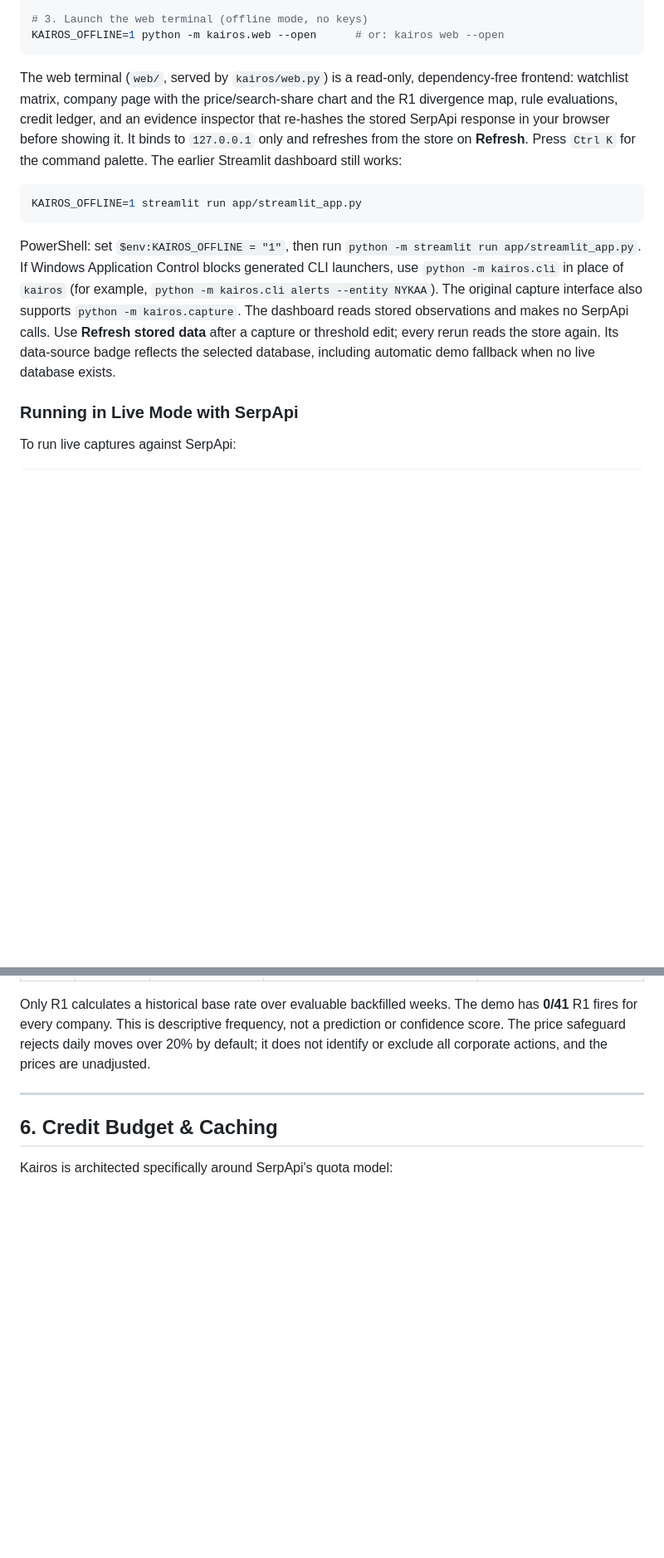
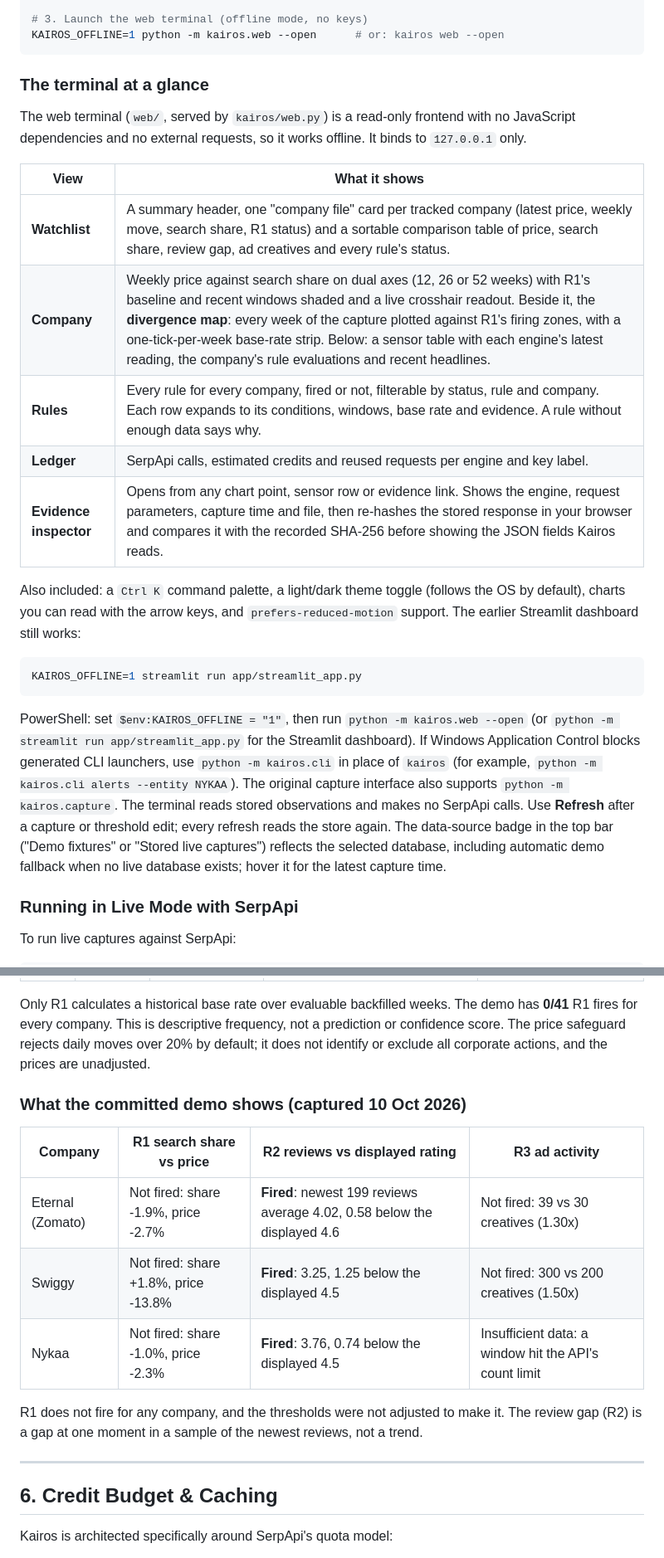
Before and after one commit to catherinearulanand/Kairos, a Markdown page: README.md, 2 parts joined by grey strips. Shown: that part at 83% size. GitHub-like rendering; blank space fills up the shorter version.

````diff
--- a/README.md
+++ b/README.md
@@ -30,24 +30,35 @@ pip install -e '.[dev]'
 KAIROS_OFFLINE=1 python -m kairos.web --open      # or: kairos web --open
 ```
 
-The web terminal (`web/`, served by `kairos/web.py`) is a read-only, dependency-free frontend:
-watchlist matrix, company page with the price/search-share chart and the R1 divergence map,
-rule evaluations, credit ledger, and an evidence inspector that re-hashes the stored SerpApi
-response in your browser before showing it. It binds to `127.0.0.1` only and refreshes from the
-store on **Refresh**. Press `Ctrl K` for the command palette. The earlier Streamlit dashboard
-still works:
+### The terminal at a glance
+
+The web terminal (`web/`, served by `kairos/web.py`) is a read-only frontend with no JavaScript
+dependencies and no external requests, so it works offline. It binds to `127.0.0.1` only.
+
+| View | What it shows |
+|---|---|
+| **Watchlist** | A summary header, one "company file" card per tracked company (latest price, weekly move, search share, R1 status) and a sortable comparison table of price, search share, review gap, ad creatives and every rule's status. |
+| **Company** | Weekly price against search share on dual axes (12, 26 or 52 weeks) with R1's baseline and recent windows shaded and a live crosshair readout. Beside it, the **divergence map**: every week of the capture plotted against R1's firing zones, with a one-tick-per-week base-rate strip. Below: a sensor table with each engine's latest reading, the company's rule evaluations and recent headlines. |
+| **Rules** | Every rule for every company, fired or not, filterable by status, rule and company. Each row expands to its conditions, windows, base rate and evidence. A rule without enough data says why. |
+| **Ledger** | SerpApi calls, estimated credits and reused requests per engine and key label. |
+| **Evidence inspector** | Opens from any chart point, sensor row or evidence link. Shows the engine, request parameters, capture time and file, then re-hashes the stored response in your browser and compares it with the recorded SHA-256 before showing the JSON fields Kairos reads. |
+
+Also included: a `Ctrl K` command palette, a light/dark theme toggle (follows the OS by default),
+charts you can read with the arrow keys, and `prefers-reduced-motion` support. The earlier
+Streamlit dashboard still works:
 
 ```bash
 KAIROS_OFFLINE=1 streamlit run app/streamlit_app.py
 ```
 
-PowerShell: set `$env:KAIROS_OFFLINE = "1"`, then run `python -m streamlit run app/streamlit_app.py`.
+PowerShell: set `$env:KAIROS_OFFLINE = "1"`, then run `python -m kairos.web --open` (or `python -m streamlit run app/streamlit_app.py` for the Streamlit dashboard).
 If Windows Application Control blocks generated CLI launchers, use `python -m kairos.cli`
 in place of `kairos` (for example, `python -m kairos.cli alerts --entity NYKAA`).
 The original capture interface also supports `python -m kairos.capture`.
-The dashboard reads stored observations and makes no SerpApi calls. Use **Refresh stored data**
-after a capture or threshold edit; every rerun reads the store again. Its data-source badge
-reflects the selected database, including automatic demo fallback when no live database exists.
+The terminal reads stored observations and makes no SerpApi calls. Use **Refresh** after a
+capture or threshold edit; every refresh reads the store again. The data-source badge in the top
+bar ("Demo fixtures" or "Stored live captures") reflects the selected database, including automatic
+demo fallback when no live database exists; hover it for the latest capture time.
 
 ### Running in Live Mode with SerpApi
 
@@ -128,6 +140,17 @@ Only R1 calculates a historical base rate over evaluable backfilled weeks. The d
 **0/41** R1 fires for every company. This is descriptive frequency, not a prediction or
 confidence score. The price safeguard rejects daily moves over 20% by default; it does
 not identify or exclude all corporate actions, and the prices are unadjusted.
+
+### What the committed demo shows (captured 10 Oct 2026)
+
+| Company | R1 search share vs price | R2 reviews vs displayed rating | R3 ad activity |
+|---|---|---|---|
+| Eternal (Zomato) | Not fired: share -1.9%, price -2.7% | **Fired**: newest 199 reviews average 4.02, 0.58 below the displayed 4.6 | Not fired: 39 vs 30 creatives (1.30x) |
+| Swiggy | Not fired: share +1.8%, price -13.8% | **Fired**: 3.25, 1.25 below the displayed 4.5 | Not fired: 300 vs 200 creatives (1.50x) |
+| Nykaa | Not fired: share -1.0%, price -2.3% | **Fired**: 3.76, 0.74 below the displayed 4.5 | Insufficient data: a window hit the API's count limit |
+
+R1 does not fire for any company, and the thresholds were not adjusted to make it. The review
+gap (R2) is a gap at one moment in a sample of the newest reviews, not a trend.
 
 ---
 
````
Also changed, not shown: other parts of README.md (+9 -4 lines), docs/screenshots/web-terminal.png (added), 8 other files.
